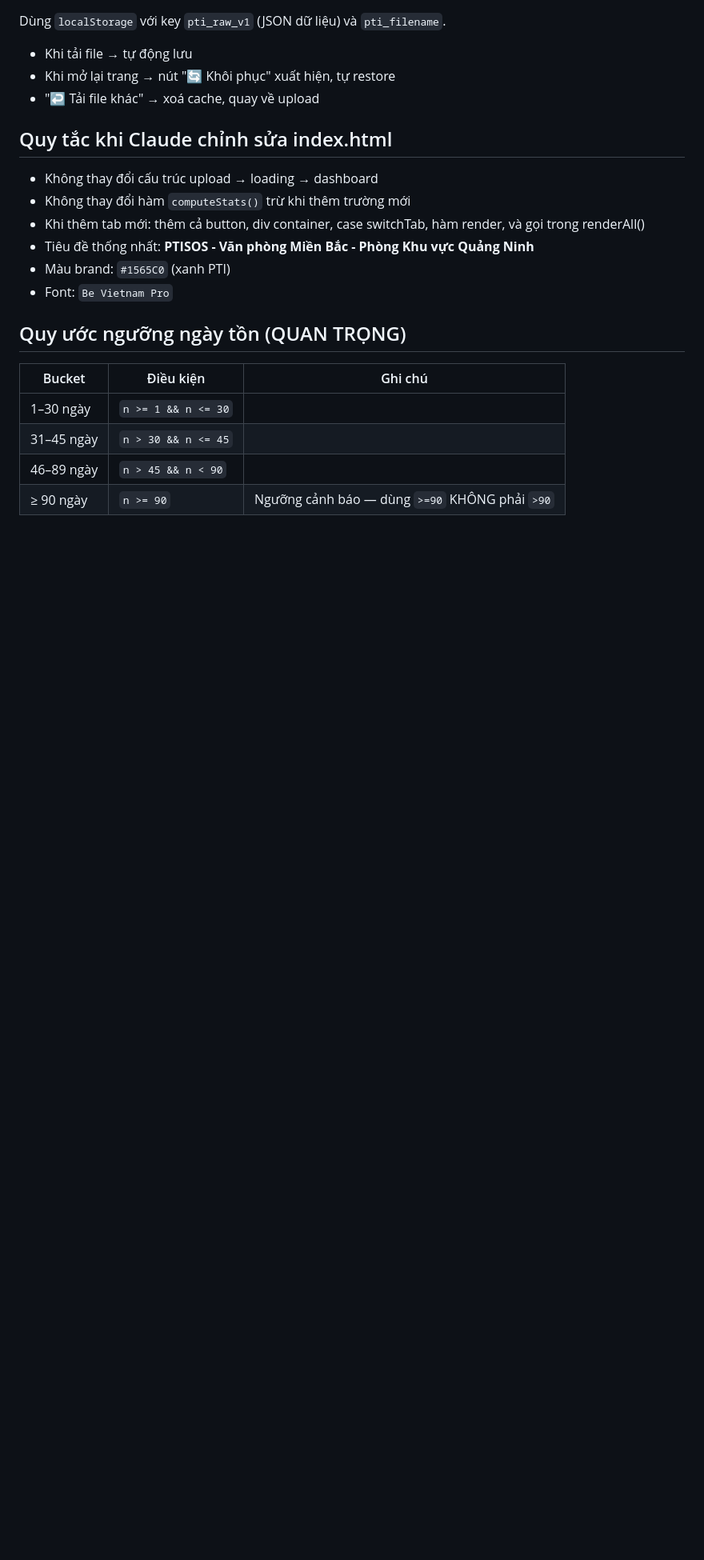
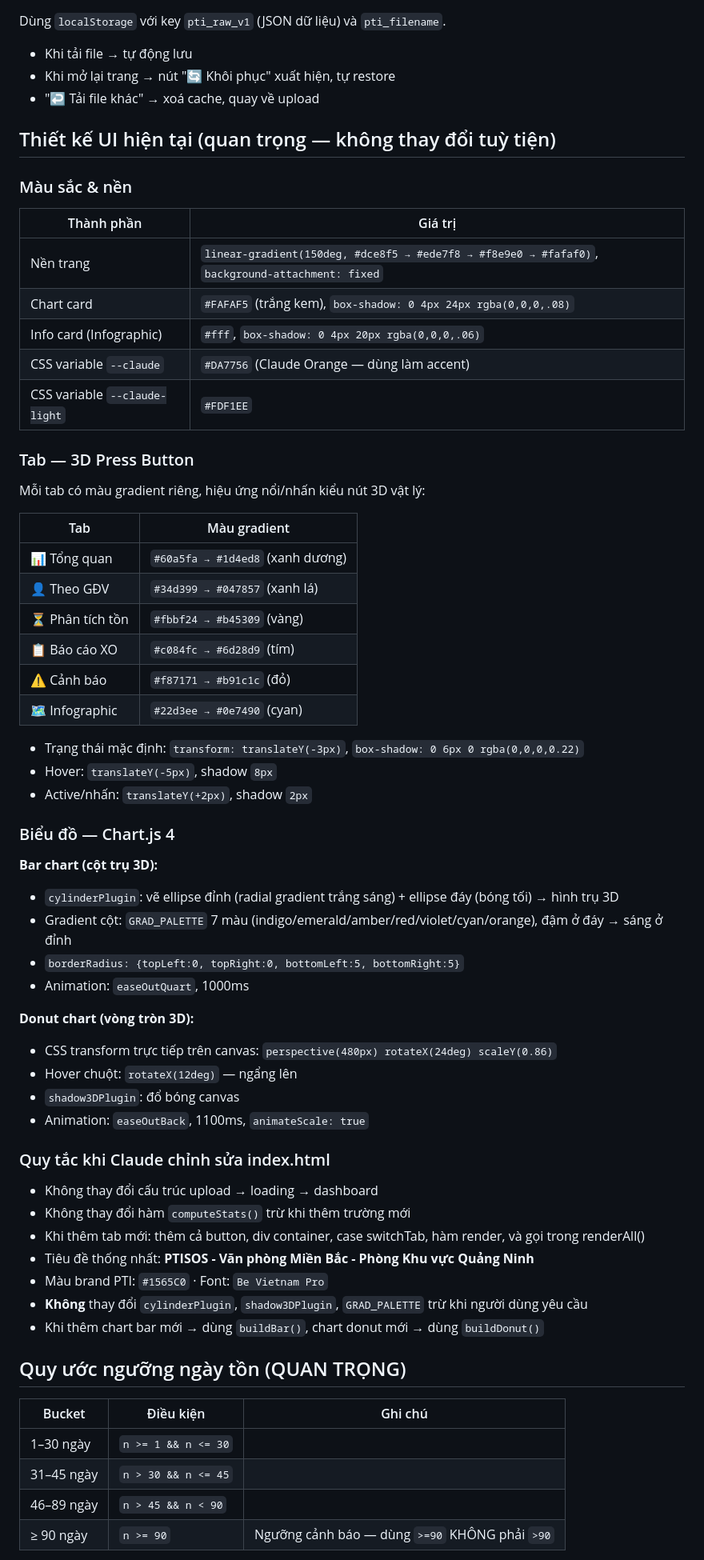
Before and after one commit to chinhnhpti013/xcg-dashboard, a Markdown page: CLAUDE.md, the part around the change. Shown at 80% size. Rendered like a GitHub page; blank space fills up the shorter version.

Commit message:
Update CLAUDE.md: UI design spec, 3D chart rules, tab colors
Co-Authored-By: Claude Sonnet 4.6 <noreply@anthropic.com>

```diff
--- a/CLAUDE.md
+++ b/CLAUDE.md
@@ -96,14 +96,58 @@ Dùng `localStorage` với key `pti_raw_v1` (JSON dữ liệu) và `pti_filename
 - Khi mở lại trang → nút "🔄 Khôi phục" xuất hiện, tự restore
 - "↩ Tải file khác" → xoá cache, quay về upload
 
-## Quy tắc khi Claude chỉnh sửa index.html
+## Thiết kế UI hiện tại (quan trọng — không thay đổi tuỳ tiện)
+
+### Màu sắc & nền
+
+| Thành phần | Giá trị |
+|------------|---------|
+| Nền trang | `linear-gradient(150deg, #dce8f5 → #ede7f8 → #f8e9e0 → #fafaf0)`, `background-attachment: fixed` |
+| Chart card | `#FAFAF5` (trắng kem), `box-shadow: 0 4px 24px rgba(0,0,0,.08)` |
+| Info card (Infographic) | `#fff`, `box-shadow: 0 4px 20px rgba(0,0,0,.06)` |
+| CSS variable `--claude` | `#DA7756` (Claude Orange — dùng làm accent) |
+| CSS variable `--claude-light` | `#FDF1EE` |
+
+### Tab — 3D Press Button
+
+Mỗi tab có màu gradient riêng, hiệu ứng nổi/nhấn kiểu nút 3D vật lý:
+
+| Tab | Màu gradient |
+|-----|-------------|
+| 📊 Tổng quan | `#60a5fa → #1d4ed8` (xanh dương) |
+| 👤 Theo GĐV | `#34d399 → #047857` (xanh lá) |
+| ⏳ Phân tích tồn | `#fbbf24 → #b45309` (vàng) |
+| 📋 Báo cáo XO | `#c084fc → #6d28d9` (tím) |
+| ⚠️ Cảnh báo | `#f87171 → #b91c1c` (đỏ) |
+| 🗺️ Infographic | `#22d3ee → #0e7490` (cyan) |
+
+- Trạng thái mặc định: `transform: translateY(-3px)`, `box-shadow: 0 6px 0 rgba(0,0,0,0.22)`
+- Hover: `translateY(-5px)`, shadow `8px`
+- Active/nhấn: `translateY(+2px)`, shadow `2px`
+
+### Biểu đồ — Chart.js 4
+
+**Bar chart (cột trụ 3D):**
+- `cylinderPlugin`: vẽ ellipse đỉnh (radial gradient trắng sáng) + ellipse đáy (bóng tối) → hình trụ 3D
+- Gradient cột: `GRAD_PALETTE` 7 màu (indigo/emerald/amber/red/violet/cyan/orange), đậm ở đáy → sáng ở đỉnh
+- `borderRadius: {topLeft:0, topRight:0, bottomLeft:5, bottomRight:5}`
+- Animation: `easeOutQuart`, 1000ms
+
+**Donut chart (vòng tròn 3D):**
+- CSS transform trực tiếp trên canvas: `perspective(480px) rotateX(24deg) scaleY(0.86)`
+- Hover chuột: `rotateX(12deg)` — ngẩng lên
+- `shadow3DPlugin`: đổ bóng canvas
+- Animation: `easeOutBack`, 1100ms, `animateScale: true`
+
+### Quy tắc khi Claude chỉnh sửa index.html
 
 - Không thay đổi cấu trúc upload → loading → dashboard
 - Không thay đổi hàm `computeStats()` trừ khi thêm trường mới
 - Khi thêm tab mới: thêm cả button, div container, case switchTab, hàm render, và gọi trong renderAll()
 - Tiêu đề thống nhất: **PTISOS - Văn phòng Miền Bắc - Phòng Khu vực Quảng Ninh**
-- Màu brand: `#1565C0` (xanh PTI)
-- Font: `Be Vietnam Pro`
+- Màu brand PTI: `#1565C0` · Font: `Be Vietnam Pro`
+- **Không** thay đổi `cylinderPlugin`, `shadow3DPlugin`, `GRAD_PALETTE` trừ khi người dùng yêu cầu
+- Khi thêm chart bar mới → dùng `buildBar()`, chart donut mới → dùng `buildDonut()`
 
 ## Quy ước ngưỡng ngày tồn (QUAN TRỌNG)
 
```
